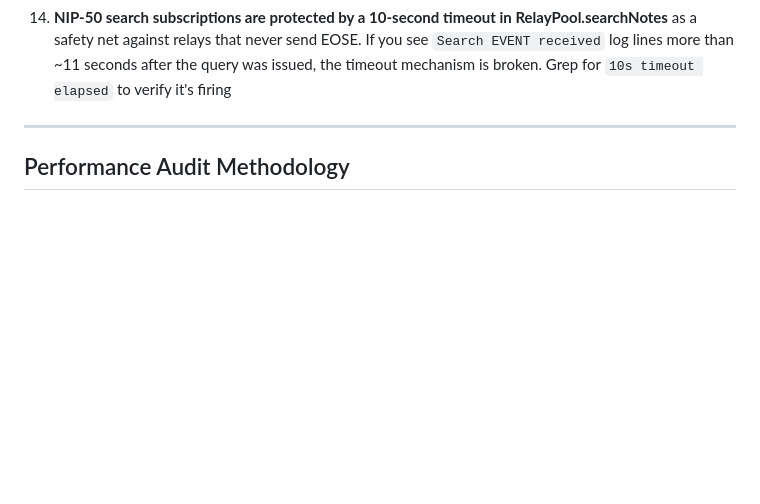
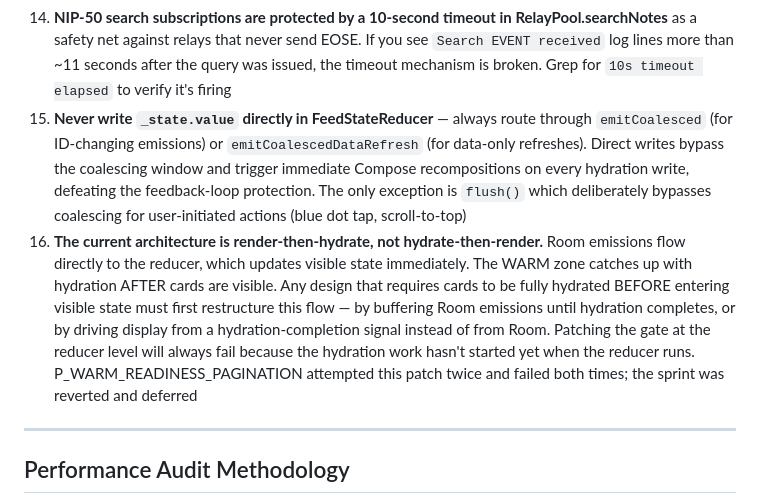
Before and after one commit to ake-khada/unSilence, a Markdown page: CLAUDE.md, the part around the change. Drawn GitHub-style; blank space fills up the shorter version.

Commit message:
docs: record render-then-hydrate architecture finding from reverted P_WARM_READINESS_PAGINATION sprint
Co-Authored-By: Claude Opus 4.6 <noreply@anthropic.com>

```diff
--- a/CLAUDE.md
+++ b/CLAUDE.md
@@ -147,6 +147,8 @@ events, users, follows, reactions, event_stats, tags, event_relays, relay_config
 12. **When adding a new ProfileResolver call site, MUST use `userRepository.fetchMissingProfiles` (preferred) or explicitly pre-filter with `profileResolver.filterUnresolved()`** — grep logs for `Batch.*all fresh, skipping` — any non-zero count indicates a bypass
 13. **Search subscriptions MUST send CLOSE frames when superseded** — every `relayPool.searchNotes()` call must be preceded by `relayPool.closeSearch(priorToken)`. Search sub-IDs must be registered in `_activeOneShotSubs`. Verify with `grep closeSearch logcat` — count must equal or exceed NIP-50 query count minus 1
 14. **NIP-50 search subscriptions are protected by a 10-second timeout in RelayPool.searchNotes** as a safety net against relays that never send EOSE. If you see `Search EVENT received` log lines more than ~11 seconds after the query was issued, the timeout mechanism is broken. Grep for `10s timeout elapsed` to verify it's firing
+15. **Never write `_state.value` directly in FeedStateReducer** — always route through `emitCoalesced` (for ID-changing emissions) or `emitCoalescedDataRefresh` (for data-only refreshes). Direct writes bypass the coalescing window and trigger immediate Compose recompositions on every hydration write, defeating the feedback-loop protection. The only exception is `flush()` which deliberately bypasses coalescing for user-initiated actions (blue dot tap, scroll-to-top)
+16. **The current architecture is render-then-hydrate, not hydrate-then-render.** Room emissions flow directly to the reducer, which updates visible state immediately. The WARM zone catches up with hydration AFTER cards are visible. Any design that requires cards to be fully hydrated BEFORE entering visible state must first restructure this flow — by buffering Room emissions until hydration completes, or by driving display from a hydration-completion signal instead of from Room. Patching the gate at the reducer level will always fail because the hydration work hasn't started yet when the reducer runs. P_WARM_READINESS_PAGINATION attempted this patch twice and failed both times; the sprint was reverted and deferred
 
 ---
 
```
